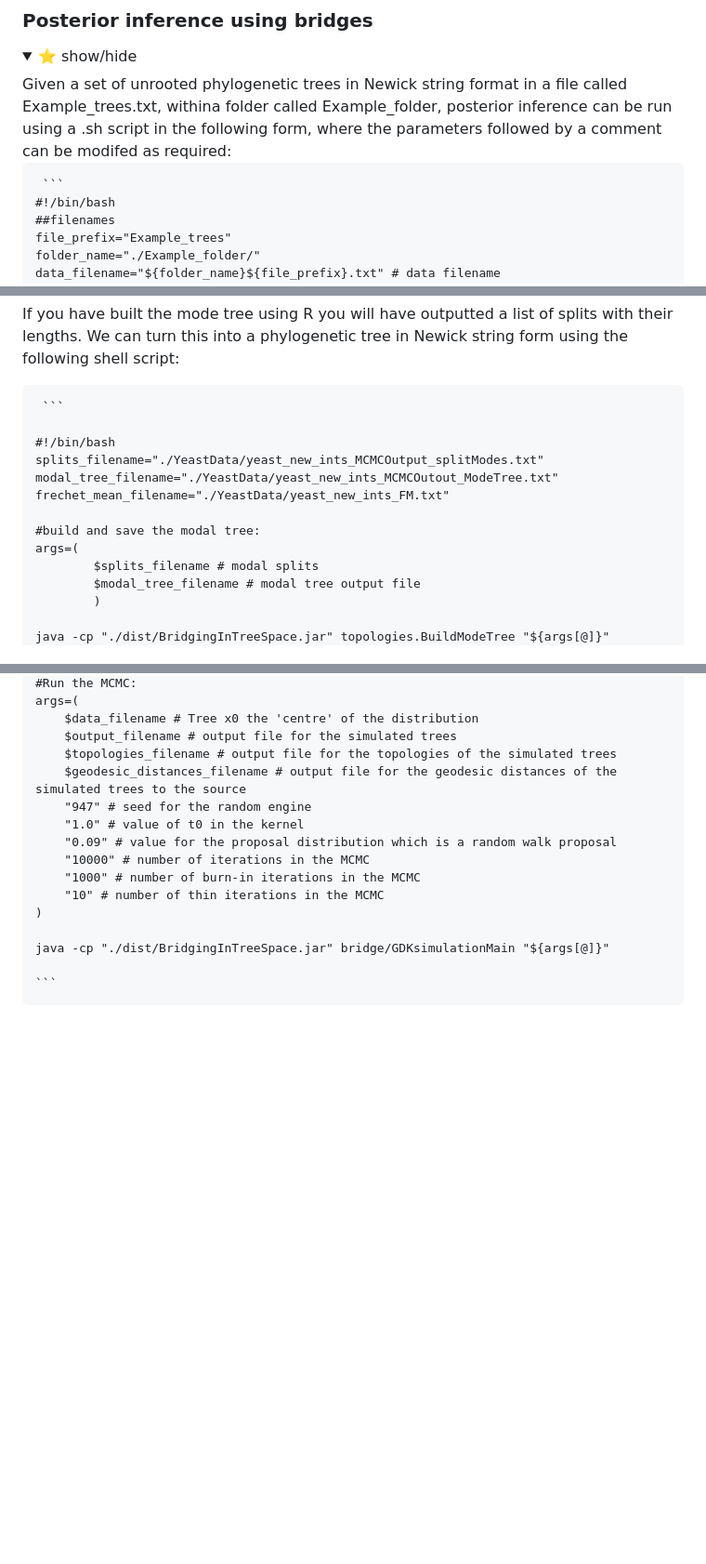
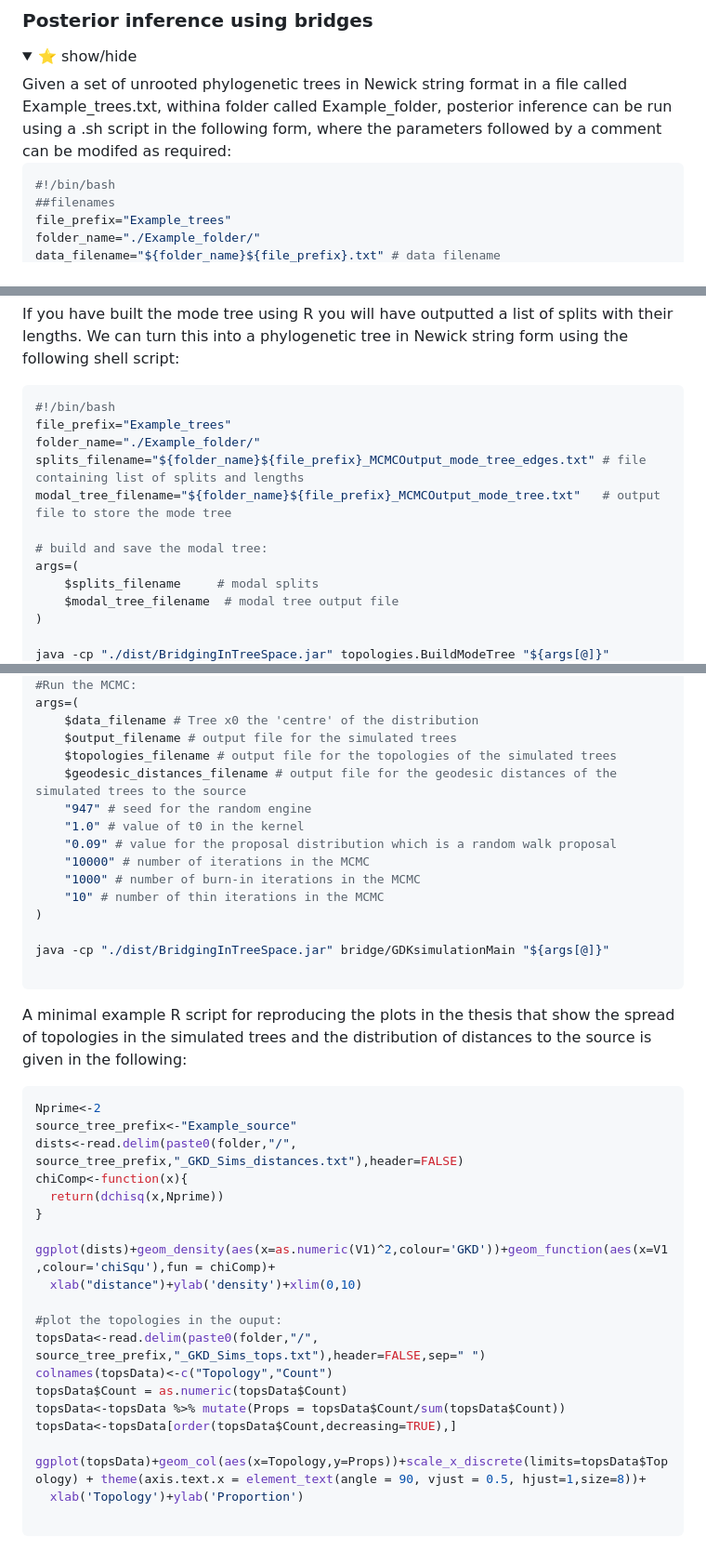
Before and after one commit to Will-Woodman/BridgingInTreeSpace, a Markdown page: README.md, 3 parts joined by grey strips. Shown: that part at 93% size. Rendered like a GitHub page; folded sections open; blank space fills up the shorter version.

````diff
--- a/README.md
+++ b/README.md
@@ -68,7 +71,7 @@ java -cp "./dist/BridgingInTreeSpace.jar" simulateTops/simulateSourceTree "${arg
 <summary>⭐ show/hide</summary>
 Given a set of unrooted phylogenetic trees in Newick string format in a file called Example_trees.txt, withina folder called Example_folder, posterior inference can be run using a .sh script in the following form, where the parameters followed by a comment can be modifed as required:
 
-<pre> ```
+```bash
 #!/bin/bash
 ##filenames
 file_prefix="Example_trees"
@@ -136,17 +139,17 @@ java -cp "./dist/BridgingInTreeSpace.jar" topologies/edgeLengthsModalTop "${args
 
 If you have built the mode tree using R you will have outputted a list of splits with their lengths. We can turn this into a phylogenetic tree in Newick string form using the following shell script:
 
-<pre> ```
+```bash
+#!/bin/bash
+file_prefix="Example_trees"
+folder_name="./Example_folder/"
+splits_filename="${folder_name}${file_prefix}_MCMCOutput_mode_tree_edges.txt" # file containing list of splits and lengths
+modal_tree_filename="${folder_name}${file_prefix}_MCMCOutput_mode_tree.txt"   # output file to store the mode tree
 
-#!/bin/bash
-splits_filename="./YeastData/yeast_new_ints_MCMCOutput_splitModes.txt"
-modal_tree_filename="./YeastData/yeast_new_ints_MCMCOutout_ModeTree.txt"
-frechet_mean_filename="./YeastData/yeast_new_ints_FM.txt"
-
-#build and save the modal tree:
+# build and save the modal tree:
 args=(
-        $splits_filename # modal splits
-        $modal_tree_filename # modal tree output file
-        )
+    $splits_filename     # modal splits
+    $modal_tree_filename  # modal tree output file
+)
 
 java -cp "./dist/BridgingInTreeSpace.jar" topologies.BuildModeTree "${args[@]}"
@@ -546,6 +549,31 @@ args=(
 
 java -cp "./dist/BridgingInTreeSpace.jar" bridge/GDKsimulationMain "${args[@]}"
 
-``` </pre>
+```
+
+A minimal example R script for reproducing the plots in the thesis that show the spread of topologies in the simulated trees and the distribution of distances to the source is given in the following:
+
+```r
+Nprime<-2
+source_tree_prefix<-"Example_source"
+dists<-read.delim(paste0(folder,"/", source_tree_prefix,"_GKD_Sims_distances.txt"),header=FALSE)
+chiComp<-function(x){
+  return(dchisq(x,Nprime))
+}
+
+ggplot(dists)+geom_density(aes(x=as.numeric(V1)^2,colour='GKD'))+geom_function(aes(x=V1,colour='chiSqu'),fun = chiComp)+
+  xlab("distance")+ylab('density')+xlim(0,10)
+
+#plot the topologies in the ouput:
+topsData<-read.delim(paste0(folder,"/", source_tree_prefix,"_GKD_Sims_tops.txt"),header=FALSE,sep=" ")
+colnames(topsData)<-c("Topology","Count")
+topsData$Count = as.numeric(topsData$Count)
+topsData<-topsData %>% mutate(Props = topsData$Count/sum(topsData$Count))
+topsData<-topsData[order(topsData$Count,decreasing=TRUE),]
+
+ggplot(topsData)+geom_col(aes(x=Topology,y=Props))+scale_x_discrete(limits=topsData$Topology) + theme(axis.text.x = element_text(angle = 90, vjust = 0.5, hjust=1,size=8))+
+  xlab('Topology')+ylab('Proportion')
+
+```
 
 </details>
````
Also changed, not shown: other parts of README.md (+21 -18 lines).
